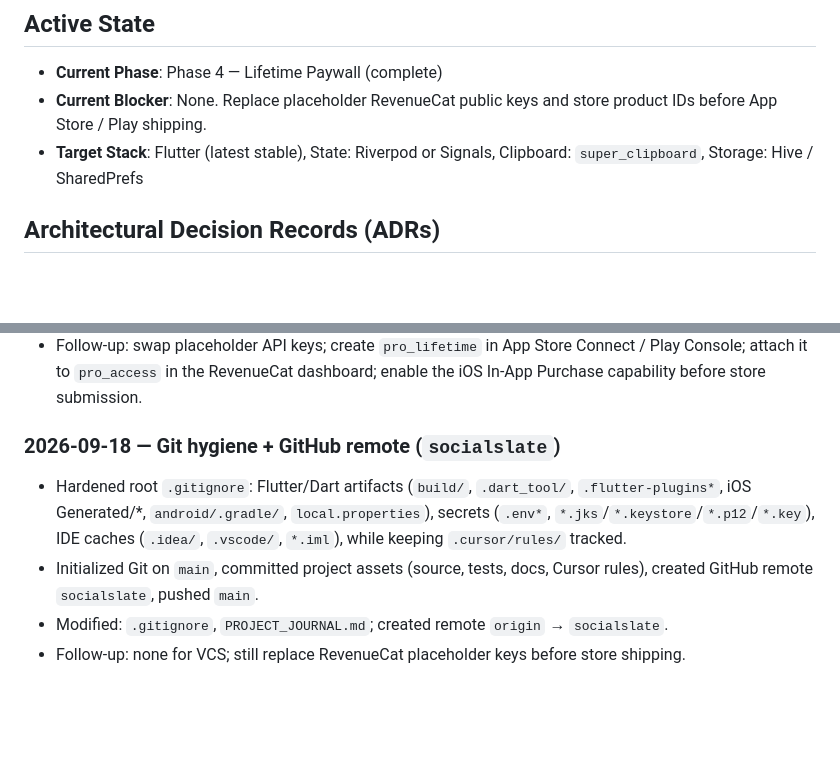
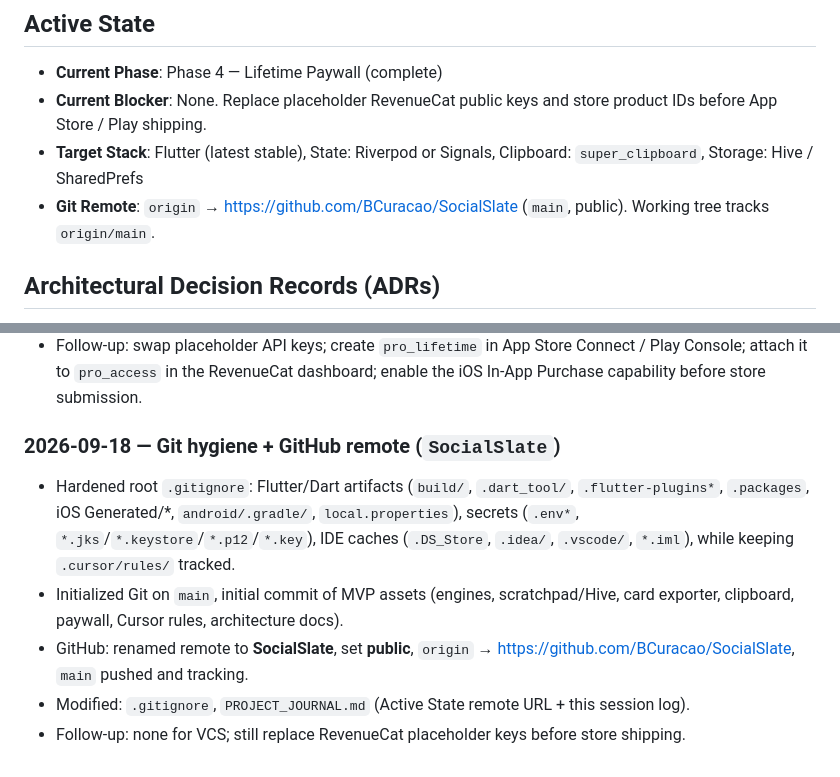
Before and after one commit to BCuracao/PenningPal, a Markdown page: PROJECT_JOURNAL.md, 2 parts joined by grey strips. Rendered like a GitHub page; blank space fills up the shorter version.

Commit message:
docs: record SocialSlate public remote in project journal
Document Active State Git URL and correct the git release session log after renaming the repo and making it public.

```diff
--- a/PROJECT_JOURNAL.md
+++ b/PROJECT_JOURNAL.md
@@ -4,6 +4,7 @@
 - **Current Phase**: Phase 4 — Lifetime Paywall (complete)
 - **Current Blocker**: None. Replace placeholder RevenueCat public keys and store product IDs before App Store / Play shipping.
 - **Target Stack**: Flutter (latest stable), State: Riverpod or Signals, Clipboard: `super_clipboard`, Storage: Hive / SharedPrefs
+- **Git Remote**: `origin` → https://github.com/BCuracao/SocialSlate (`main`, public). Working tree tracks `origin/main`.
 
 ## Architectural Decision Records (ADRs)
 * **ADR-001 (Engine Separation)**: All Markdown-to-Unicode and Markdown-to-HTML transformers must reside in `lib/core/converter/` as pure Dart libraries without Flutter UI framework imports.
@@ -123,8 +124,9 @@
 - Modified: `pubspec.yaml`, `lib/core/config/revenue_cat_config.dart`, `lib/features/paywall/{paywall_service,paywall_provider,paywall_bottom_sheet}.dart`, `lib/features/exporter/{templates/card_theme_config,presentation/card_canvas,presentation/card_exporter_screen}.dart`, `lib/main.dart`, `android/app/src/main/AndroidManifest.xml`, `test/features/paywall_test.dart`, `test/helpers/fake_paywall_service.dart`, exporter/widget tests, `PROJECT_JOURNAL.md`.
 - Follow-up: swap placeholder API keys; create `pro_lifetime` in App Store Connect / Play Console; attach it to `pro_access` in the RevenueCat dashboard; enable the iOS In-App Purchase capability before store submission.
 
-### 2026-09-18 — Git hygiene + GitHub remote (`socialslate`)
-- Hardened root `.gitignore`: Flutter/Dart artifacts (`build/`, `.dart_tool/`, `.flutter-plugins*`, iOS Generated/*, `android/.gradle/`, `local.properties`), secrets (`.env*`, `*.jks`/`*.keystore`/`*.p12`/`*.key`), IDE caches (`.idea/`, `.vscode/`, `*.iml`), while keeping `.cursor/rules/` tracked.
-- Initialized Git on `main`, committed project assets (source, tests, docs, Cursor rules), created GitHub remote `socialslate`, pushed `main`.
-- Modified: `.gitignore`, `PROJECT_JOURNAL.md`; created remote `origin` → `socialslate`.
+### 2026-09-18 — Git hygiene + GitHub remote (`SocialSlate`)
+- Hardened root `.gitignore`: Flutter/Dart artifacts (`build/`, `.dart_tool/`, `.flutter-plugins*`, `.packages`, iOS Generated/*, `android/.gradle/`, `local.properties`), secrets (`.env*`, `*.jks`/`*.keystore`/`*.p12`/`*.key`), IDE caches (`.DS_Store`, `.idea/`, `.vscode/`, `*.iml`), while keeping `.cursor/rules/` tracked.
+- Initialized Git on `main`, initial commit of MVP assets (engines, scratchpad/Hive, card exporter, clipboard, paywall, Cursor rules, architecture docs).
+- GitHub: renamed remote to **SocialSlate**, set **public**, `origin` → https://github.com/BCuracao/SocialSlate, `main` pushed and tracking.
+- Modified: `.gitignore`, `PROJECT_JOURNAL.md` (Active State remote URL + this session log).
 - Follow-up: none for VCS; still replace RevenueCat placeholder keys before store shipping.
```
